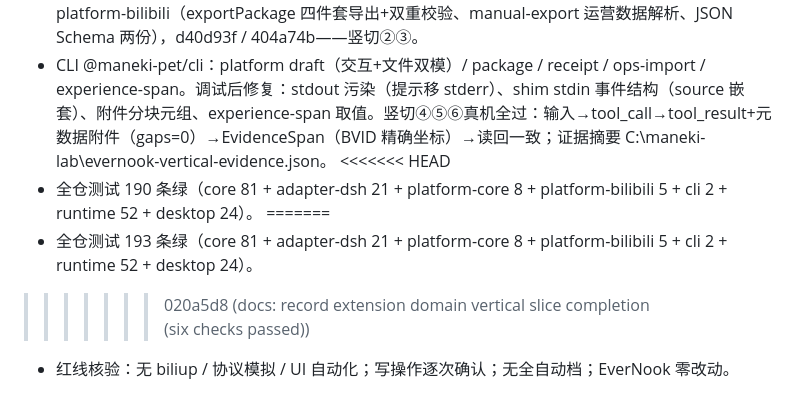
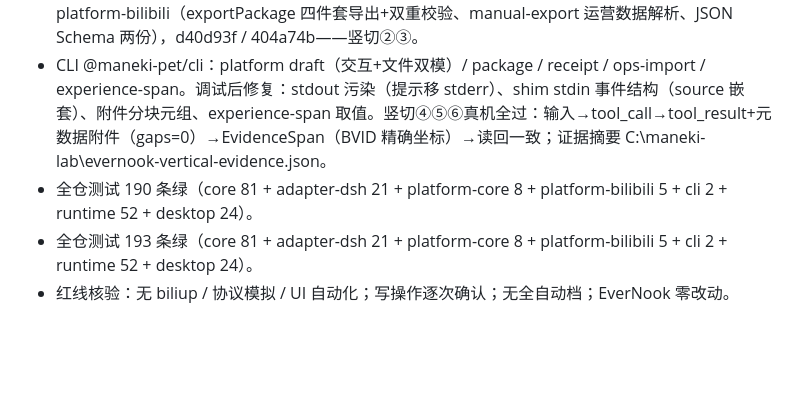
Before and after one commit to destinyTaoTao/maneki-pet, a Markdown page: docs/audits/2026-10-31-m2-runtime-spike.md, the part around the change. Drawn GitHub-style; blank space fills up the shorter version.

Commit message:
docs: resolve leftover conflict marker in audit record

```diff
--- a/docs/audits/2026-10-31-m2-runtime-spike.md
+++ b/docs/audits/2026-10-31-m2-runtime-spike.md
@@ -152,9 +152,6 @@ M2 出口项"安装包无须用户另装 Node"已有真机证据；内存预算
 - 票 #47 Core skill-pack v1：清单校验（kebab id / semver / 脚本路径穿越拒绝 / SHA-256）+ 哈希核对，9 条测试。
 - 票 #48 平台对接器：platform-core（DraftFlow 六步逐次确认门控、元数据/运营数据契约校验）+ platform-bilibili（exportPackage 四件套导出+双重校验、manual-export 运营数据解析、JSON Schema 两份），d40d93f / 404a74b——竖切②③。
 - CLI @maneki-pet/cli：platform draft（交互+文件双模）/ package / receipt / ops-import / experience-span。调试后修复：stdout 污染（提示移 stderr）、shim stdin 事件结构（source 嵌套）、附件分块元组、experience-span 取值。竖切④⑤⑥真机全过：输入→tool_call→tool_result+元数据附件（gaps=0）→EvidenceSpan（BVID 精确坐标）→读回一致；证据摘要 C:\maneki-lab\evernook-vertical-evidence.json。
-<<<<<<< HEAD
 - 全仓测试 190 条绿（core 81 + adapter-dsh 21 + platform-core 8 + platform-bilibili 5 + cli 2 + runtime 52 + desktop 24）。
-=======
 - 全仓测试 193 条绿（core 81 + adapter-dsh 21 + platform-core 8 + platform-bilibili 5 + cli 2 + runtime 52 + desktop 24）。
->>>>>>> 020a5d8 (docs: record extension domain vertical slice completion (six checks passed))
 - 红线核验：无 biliup / 协议模拟 / UI 自动化；写操作逐次确认；无全自动档；EverNook 零改动。
```
